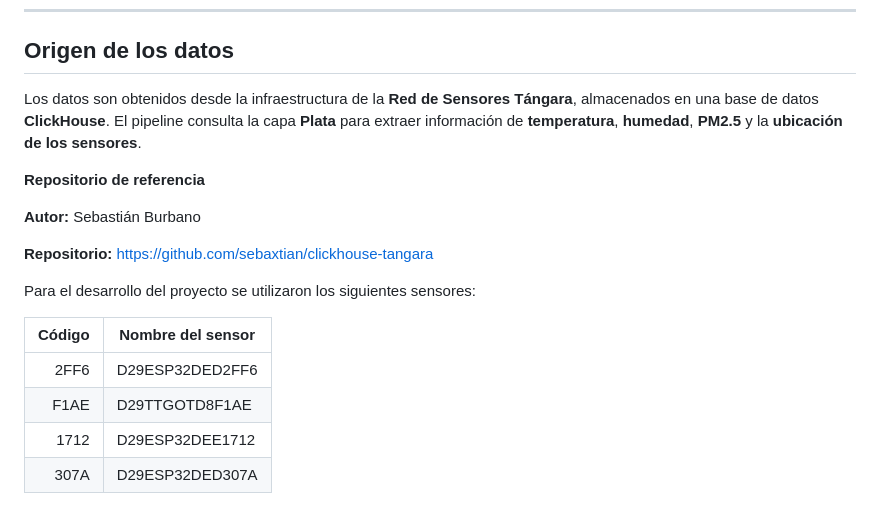
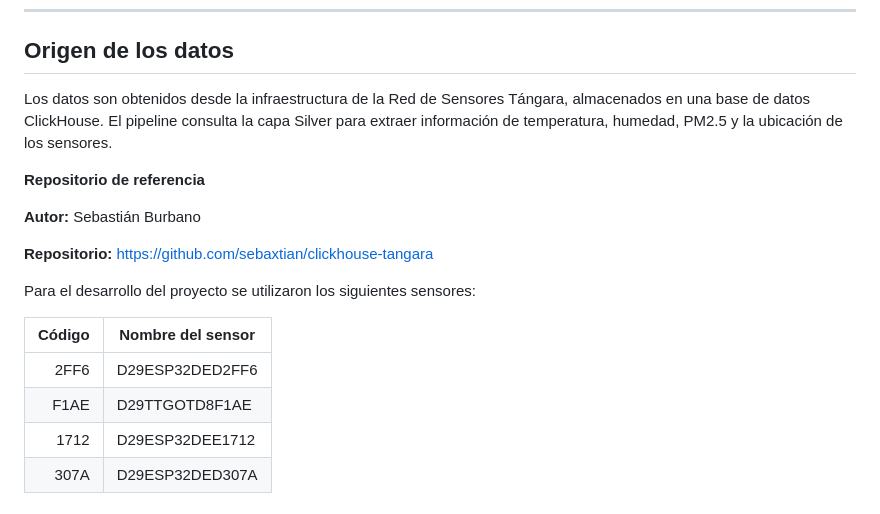
Before and after one commit to JhonnyHur/HACKAT-N-T-NGARA---CALIDAD-DEL-AIRE, a Markdown page: README.md, the part around the change. Drawn GitHub-style.

```diff
--- a/README.md
+++ b/README.md
@@ -63,7 +63,7 @@ Documento con la ubicación geográfica de los cuatro sensores seleccionados par
 
 ## Origen de los datos
 
-Los datos son obtenidos desde la infraestructura de la **Red de Sensores Tángara**, almacenados en una base de datos **ClickHouse**. El pipeline consulta la capa **Plata** para extraer información de **temperatura**, **humedad**, **PM2.5** y la **ubicación de los sensores**.
+Los datos son obtenidos desde la infraestructura de la Red de Sensores Tángara, almacenados en una base de datos ClickHouse. El pipeline consulta la capa Silver para extraer información de temperatura, humedad, PM2.5 y la ubicación de los sensores.
 
 **Repositorio de referencia**
 
@@ -76,7 +76,7 @@ Para el desarrollo del proyecto se utilizaron los siguientes sensores:
 | Código | Nombre del sensor |
 |--------:|-------------------|
 | 2FF6 | D29ESP32DED2FF6 |
-| F1AE | D29TTGOTD8F1AE |
+| F1AE | D29TTGOTD8F1AE  |
 | 1712 | D29ESP32DEE1712 |
 | 307A | D29ESP32DED307A |
 
```
